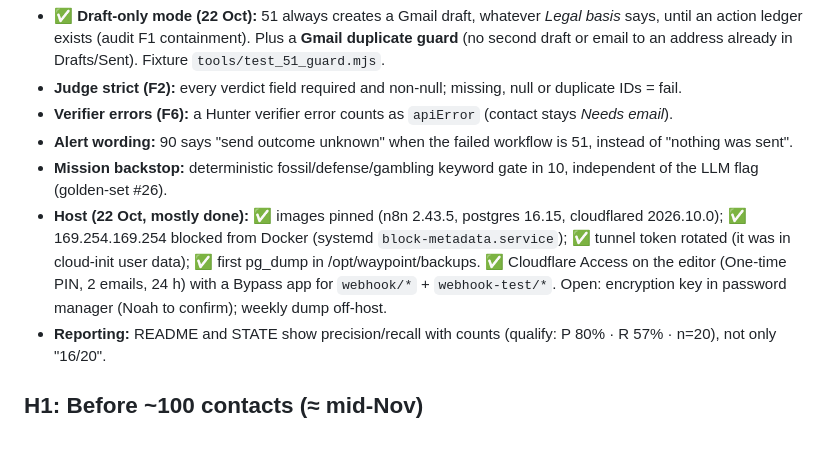
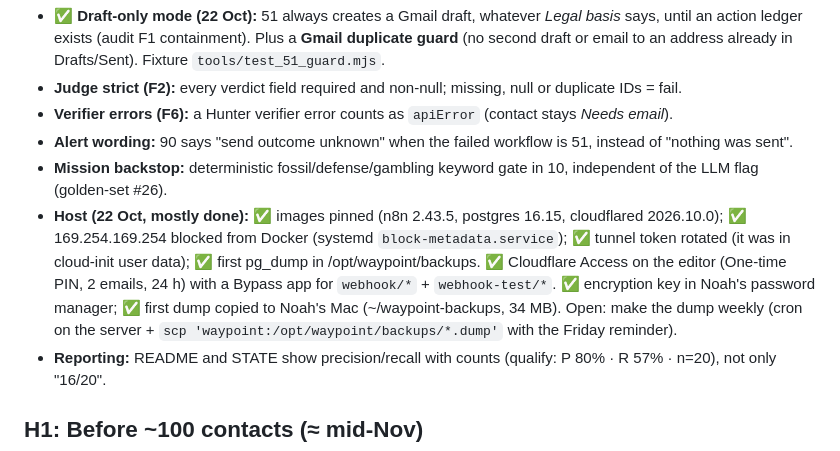
Before and after one commit to NoahHofmann/waypoint-engine, a Markdown page: docs/roadmap.md, the part around the change. Rendered like a GitHub page.

Commit message:
Backups: key in password manager, first dump off-host; tidy open issues
Co-Authored-By: Claude Opus 5.5 <noreply@anthropic.com>
Claude-Session: https://claude.ai/code/session_0148a64b4EFWMJ1pZcjYRyao

```diff
--- a/docs/roadmap.md
+++ b/docs/roadmap.md
@@ -9,7 +9,7 @@ Bug fixes only; each is small and has a regression fixture in `tools/`.
 - **Verifier errors (F6):** a Hunter verifier error counts as `apiError` (contact stays *Needs email*).
 - **Alert wording:** 90 says "send outcome unknown" when the failed workflow is 51, instead of "nothing was sent".
 - **Mission backstop:** deterministic fossil/defense/gambling keyword gate in 10, independent of the LLM flag (golden-set #26).
-- **Host (22 Oct, mostly done):** ✅ images pinned (n8n 2.43.5, postgres 16.15, cloudflared 2026.10.0); ✅ 169.254.169.254 blocked from Docker (systemd `block-metadata.service`); ✅ tunnel token rotated (it was in cloud-init user data); ✅ first pg_dump in /opt/waypoint/backups. ✅ Cloudflare Access on the editor (One-time PIN, 2 emails, 24 h) with a Bypass app for `webhook/*` + `webhook-test/*`. Open: encryption key in password manager (Noah to confirm); weekly dump off-host.
+- **Host (22 Oct, mostly done):** ✅ images pinned (n8n 2.43.5, postgres 16.15, cloudflared 2026.10.0); ✅ 169.254.169.254 blocked from Docker (systemd `block-metadata.service`); ✅ tunnel token rotated (it was in cloud-init user data); ✅ first pg_dump in /opt/waypoint/backups. ✅ Cloudflare Access on the editor (One-time PIN, 2 emails, 24 h) with a Bypass app for `webhook/*` + `webhook-test/*`. ✅ encryption key in Noah's password manager; ✅ first dump copied to Noah's Mac (~/waypoint-backups, 34 MB). Open: make the dump weekly (cron on the server + `scp 'waypoint:/opt/waypoint/backups/*.dump'` with the Friday reminder).
 - **Reporting:** README and STATE show precision/recall with counts (qualify: P 80% · R 57% · n=20), not only "16/20".
 
 ## H1: Before ~100 contacts (≈ mid-Nov)
```
Also changed, not shown: docs/STATE.md (+2 -3 lines).
